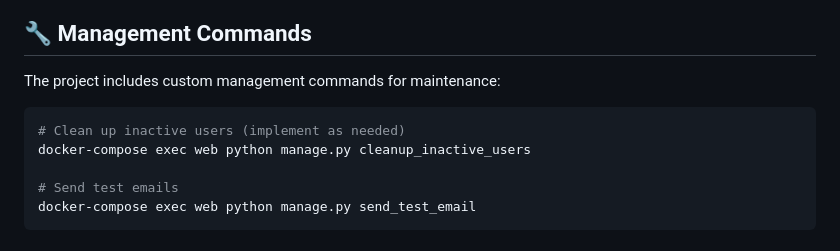
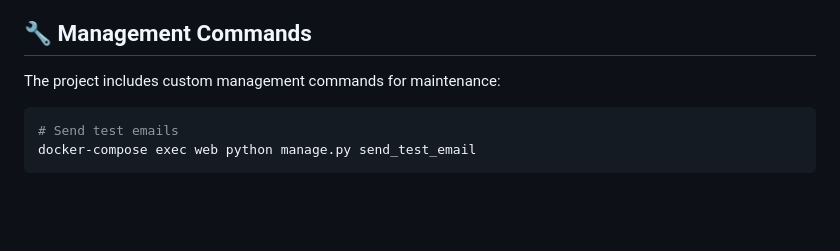
Before and after one commit to StephEngl/Videoflix, a Markdown page: README.md, the part around the change. Rendered like a GitHub page; blank space fills up the shorter version.

Commit message:
Adapt readme

````diff
--- a/README.md
+++ b/README.md
@@ -190,9 +190,6 @@ docker-compose exec web coverage report
 The project includes custom management commands for maintenance:
 
 ```bash
-# Clean up inactive users (implement as needed)
-docker-compose exec web python manage.py cleanup_inactive_users
-
 # Send test emails
 docker-compose exec web python manage.py send_test_email
 ```
````
